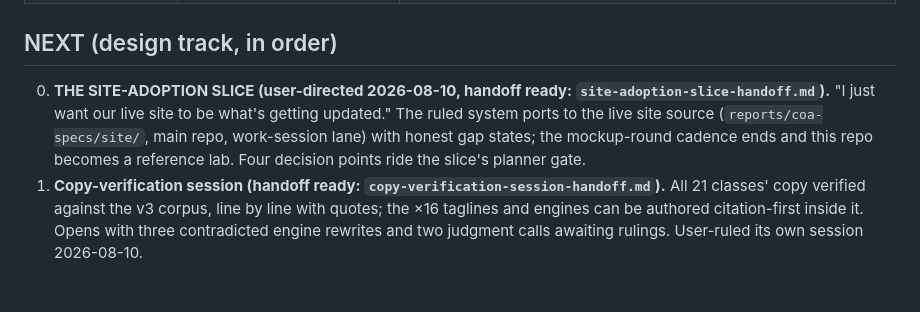
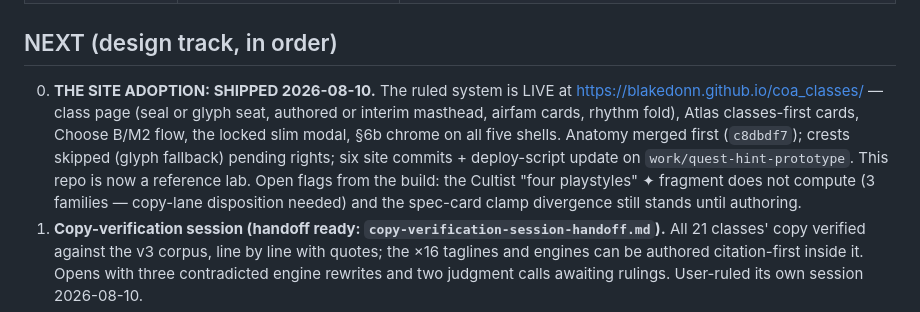
Before and after one commit to BlakeDonn/coa-class-mockups, a Markdown page: design-roadmap.md, the part around the change. Rendered like a GitHub page; blank space fills up the shorter version.

Commit message:
roadmap: the site adoption shipped; live site now carries the ruled design
Co-Authored-By: Claude Fable 5 <noreply@anthropic.com>

```diff
--- a/design-roadmap.md
+++ b/design-roadmap.md
@@ -18,11 +18,14 @@ Authority note: entries here are plans, not rulings. Rulings live in the grammar
 
 ## NEXT (design track, in order)
 
-0. **THE SITE-ADOPTION SLICE (user-directed 2026-08-10, handoff ready:
-   `site-adoption-slice-handoff.md`).** "I just want our live site to be what's getting
-   updated." The ruled system ports to the live site source (`reports/coa-specs/site/`,
-   main repo, work-session lane) with honest gap states; the mockup-round cadence ends and
-   this repo becomes a reference lab. Four decision points ride the slice's planner gate.
+0. **THE SITE ADOPTION: SHIPPED 2026-08-10.** The ruled system is LIVE at
+   https://blakedonn.github.io/coa_classes/ — class page (seal or glyph seat, authored or
+   interim masthead, airfam cards, rhythm fold), Atlas classes-first cards, Choose B/M2 flow,
+   the locked slim modal, §6b chrome on all five shells. Anatomy merged first (`c8dbdf7`);
+   crests skipped (glyph fallback) pending rights; six site commits + deploy-script update on
+   `work/quest-hint-prototype`. This repo is now a reference lab. Open flags from the build:
+   the Cultist "four playstyles" ✦ fragment does not compute (3 families — copy-lane
+   disposition needed) and the spec-card clamp divergence still stands until authoring.
 1. **Copy-verification session (handoff ready: `copy-verification-session-handoff.md`).** All 21
    classes' copy verified against the v3 corpus, line by line with quotes; the ×16 taglines and
    engines can be authored citation-first inside it. Opens with three contradicted engine
```
